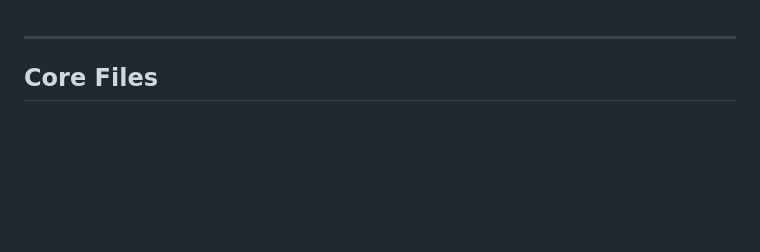
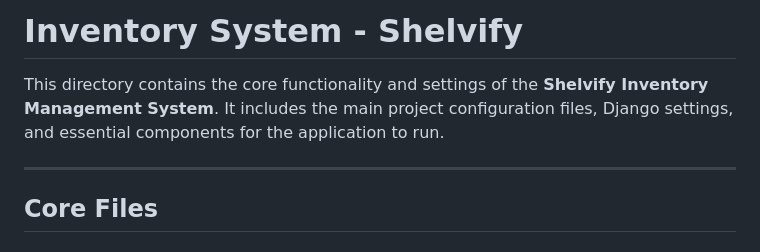
Before and after one commit to vtbossss/shelvify, a Markdown page: inventory_system/inventory_system/readme.md, the part around the change. Rendered like a GitHub page; blank space fills up the shorter version.

Commit message:
Update readme.md
project readme.md

```diff
--- a/inventory_system/inventory_system/readme.md
+++ b/inventory_system/inventory_system/readme.md
@@ -1,3 +1,6 @@
+# **Inventory System - Shelvify**
+
+This directory contains the core functionality and settings of the **Shelvify Inventory Management System**. It includes the main project configuration files, Django settings, and essential components for the application to run.
 
 ---
 
```
